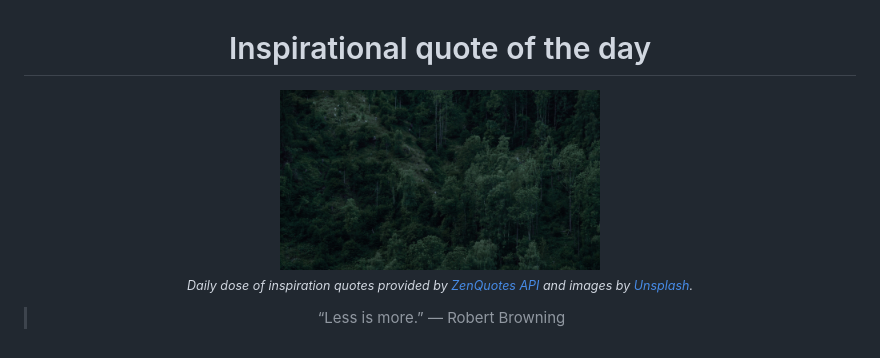
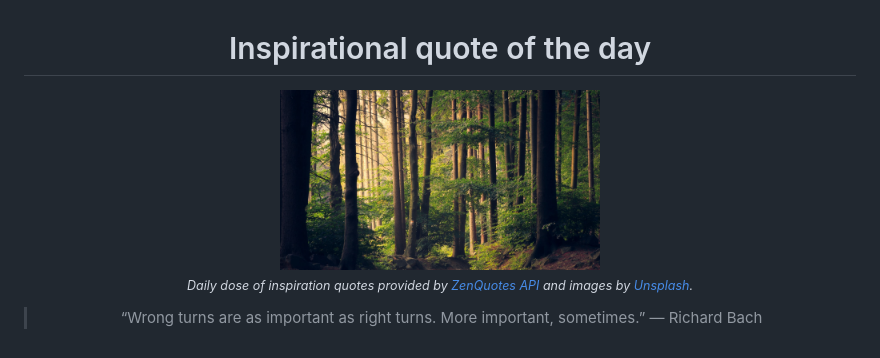
Before and after one commit to MaNemoj01/inspire-me, a Markdown page: README.md, the part around the change. Drawn GitHub-style; pictures changed too: data/photo.jpeg.

```diff
--- a/README.md
+++ b/README.md
@@ -8,6 +8,6 @@
 <sub><i>Daily dose of inspiration quotes provided by [ZenQuotes API](https://zenquotes.io/) and images by [Unsplash](https://unsplash.com/).</i></sub>
 
 
-<blockquote>&ldquo;Less is more.&rdquo; &mdash; <footer>Robert Browning</footer></blockquote>
+<blockquote>&ldquo;Wrong turns are as important as right turns. More important, sometimes.&rdquo; &mdash; <footer>Richard Bach</footer></blockquote>
 
 </div>
```
Also changed, not shown: 2 other files.
